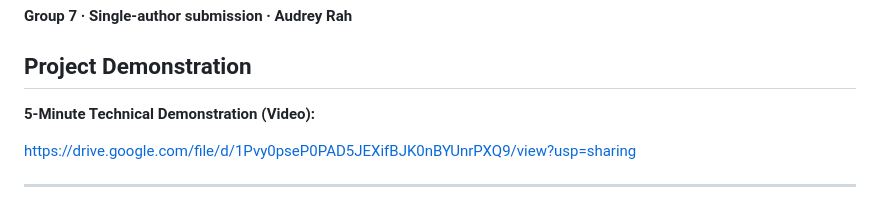
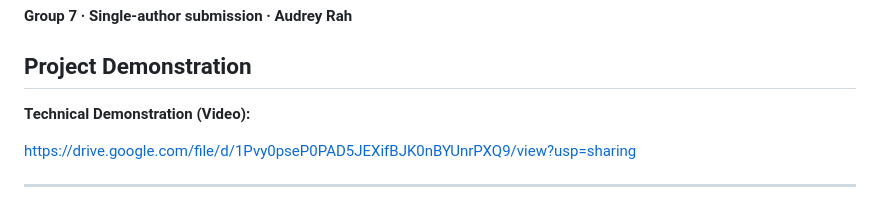
Before and after one commit to Audrey2023uh/group-7-orchestrator-academic-research-assistant, a Markdown page: README.md, the part around the change. Rendered like a GitHub page.

```diff
--- a/README.md
+++ b/README.md
@@ -4,7 +4,7 @@
 
 ## Project Demonstration
 
-**5-Minute Technical Demonstration (Video):**
+**Technical Demonstration (Video):**
 
 https://drive.google.com/file/d/1Pvy0pseP0PAD5JEXifBJK0nBYUnrPXQ9/view?usp=sharing
 
```
